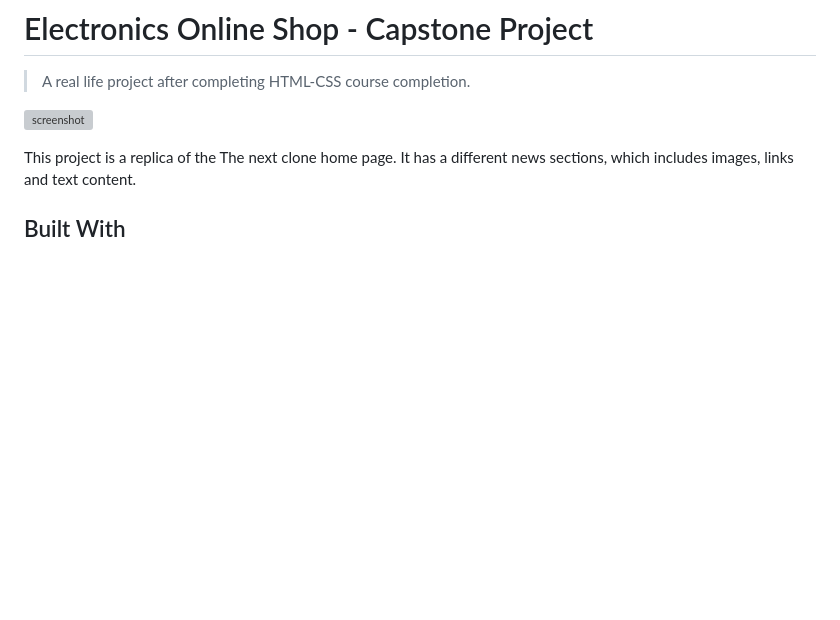
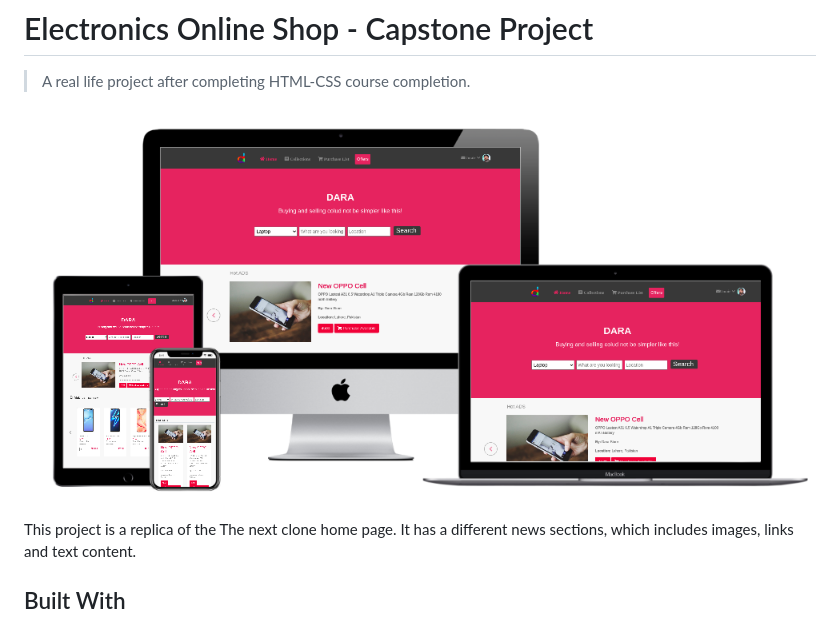
Before and after one commit to umairarshadbutt/Electronics-Online-Shop, a Markdown page: README.md, the part around the change printed below. Rendered like a GitHub page; pictures changed too: assets/images/screen-shot.png (added); blank space fills up the shorter version; grey boxes are pictures that could not be loaded.

Commit message:
Readme file is updates

```diff
--- a/README.md
+++ b/README.md
@@ -2,7 +2,7 @@
 
 > A real life project after completing HTML-CSS course completion.
 
-![screenshot](assets/images/Screenshot.png)
+![screenshot](assets/images/screen-shot.png)
 
 This project is a replica of the The next clone home page. It has a different news sections, which includes images, links and text content.
 
```
Also changed, not shown: other parts of README.md (+1 -1 lines).
